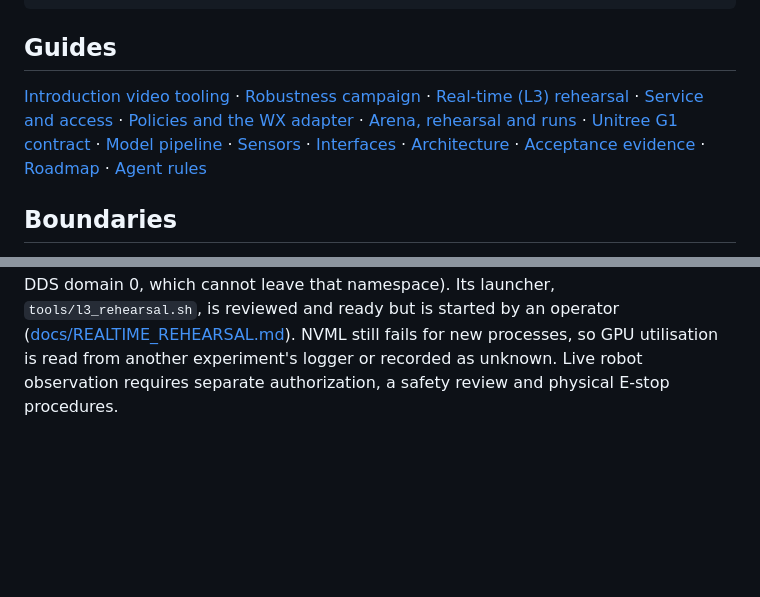
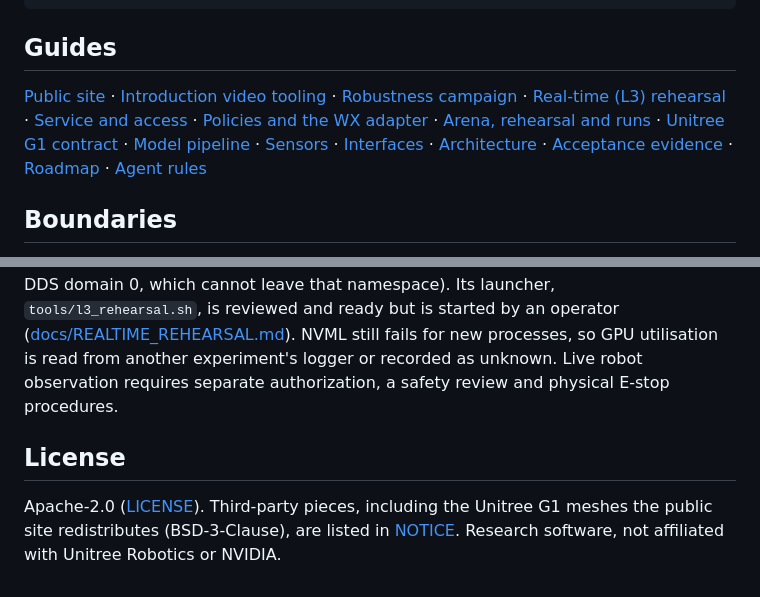
Before and after one commit to linjiw/g1-deploy-studio, a Markdown page: README.md, 2 parts joined by grey strips. Drawn GitHub-style; blank space fills up the shorter version.

```diff
--- a/README.md
+++ b/README.md
@@ -83,8 +89,12 @@ Browser tests need Chromium (`CHROME_PATH`, default `/opt/google/chrome/chrome`)
 
 ## Guides
 
-[Introduction video tooling](tools/video/README.md) · [Robustness campaign](docs/ROBUSTNESS.md) · [Real-time (L3) rehearsal](docs/REALTIME_REHEARSAL.md) · [Service and access](docs/SERVICE.md) · [Policies and the WX adapter](docs/POLICIES.md) · [Arena, rehearsal and runs](docs/WORKBENCH.md) · [Unitree G1 contract](docs/ROBOT_CONTRACT.md) · [Model pipeline](docs/MODEL_PIPELINE.md) · [Sensors](docs/SENSORS.md) · [Interfaces](docs/INTERFACES.md) · [Architecture](docs/ARCHITECTURE.md) · [Acceptance evidence](docs/ACCEPTANCE.md) · [Roadmap](docs/ROADMAP.md) · [Agent rules](AGENTS.md)
+[Public site](docs/SITE.md) · [Introduction video tooling](tools/video/README.md) · [Robustness campaign](docs/ROBUSTNESS.md) · [Real-time (L3) rehearsal](docs/REALTIME_REHEARSAL.md) · [Service and access](docs/SERVICE.md) · [Policies and the WX adapter](docs/POLICIES.md) · [Arena, rehearsal and runs](docs/WORKBENCH.md) · [Unitree G1 contract](docs/ROBOT_CONTRACT.md) · [Model pipeline](docs/MODEL_PIPELINE.md) · [Sensors](docs/SENSORS.md) · [Interfaces](docs/INTERFACES.md) · [Architecture](docs/ARCHITECTURE.md) · [Acceptance evidence](docs/ACCEPTANCE.md) · [Roadmap](docs/ROADMAP.md) · [Agent rules](AGENTS.md)
 
 ## Boundaries
 
 Studio integrates the existing deployment stacks read-only and vendors no weights, meshes, recordings or third-party source. Models and meshes are served from their original local paths. ROS 2, Unitree DDS and ZMQ are distinct transports; a ROS graph never shows the ZMQ edges. The C++/DDS real-time (L3) rehearsal runs the unchanged chain inside a loopback-only user+network+PID namespace (the runner hard-codes DDS domain 0, which cannot leave that namespace). Its launcher, `tools/l3_rehearsal.sh`, is reviewed and ready but is started by an operator ([docs/REALTIME_REHEARSAL.md](docs/REALTIME_REHEARSAL.md)). NVML still fails for new processes, so GPU utilisation is read from another experiment's logger or recorded as unknown. Live robot observation requires separate authorization, a safety review and physical E-stop procedures.
+
+## License
+
+Apache-2.0 ([LICENSE](LICENSE)). Third-party pieces, including the Unitree G1 meshes the public site redistributes (BSD-3-Clause), are listed in [NOTICE](NOTICE). Research software, not affiliated with Unitree Robotics or NVIDIA.
```
Also changed, not shown: other parts of README.md (+9 -3 lines), docs/README.md (+1 -0 lines), docs/SITE.md (added, +54 -0 lines), docs/STATUS.md (+2 -1 lines), docs/img/site-navigate.png (added), 3 other files.
